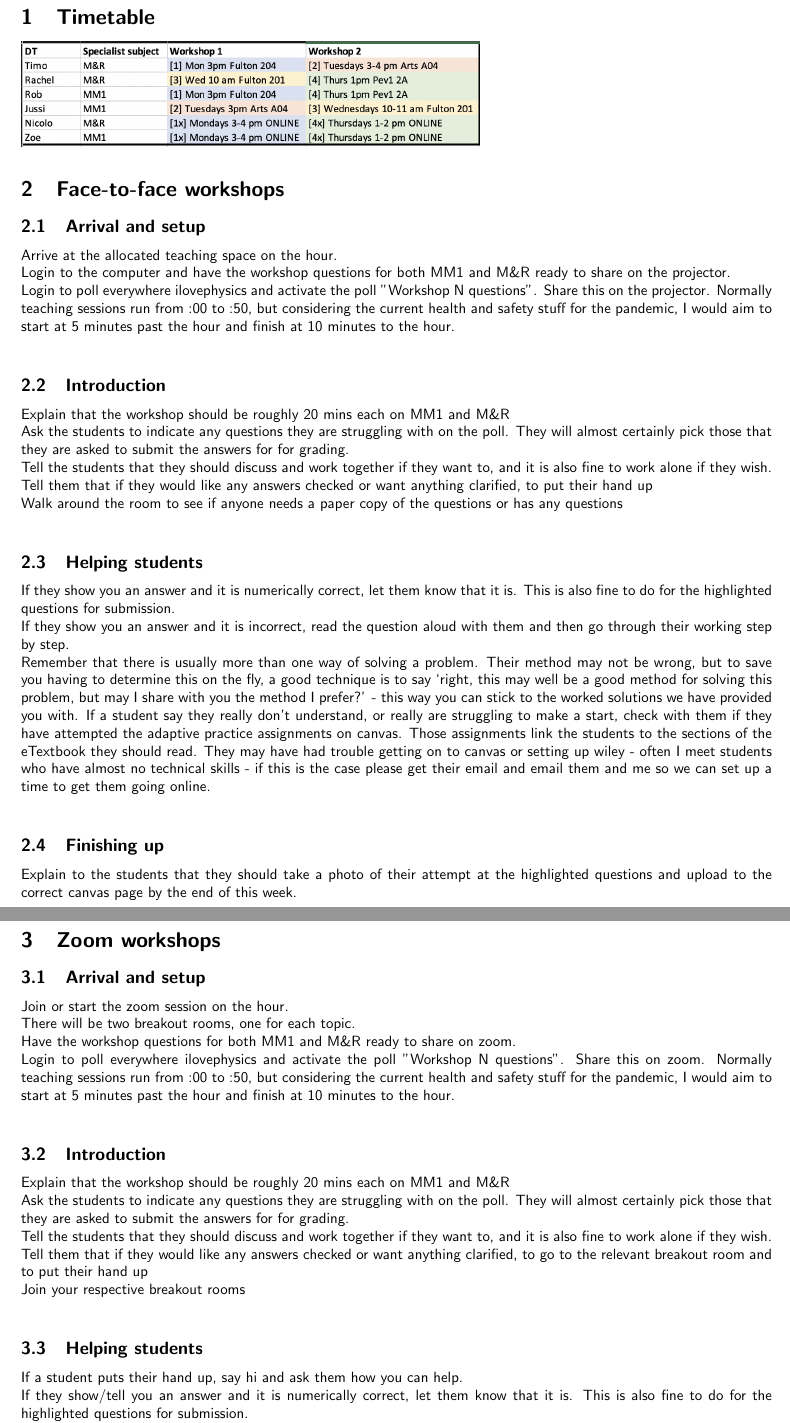
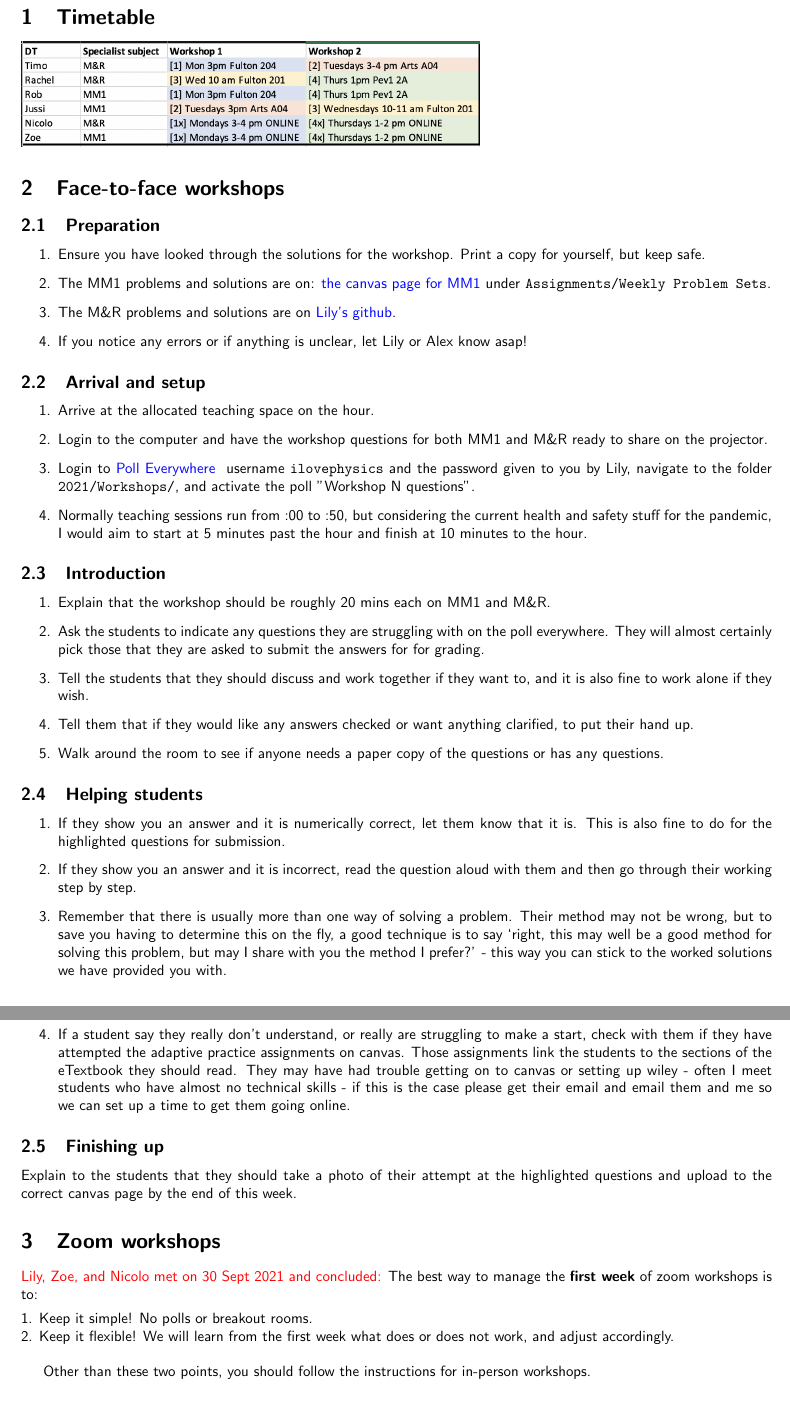
Before and after one commit to dorksquith/TeachingFall2021, a LaTeX document (DTs/Y1-DT-Guidance.tex): two parts of pages 1 and 2 of 3 before the commit and two parts of pages 1 and 2 of 2 after it, joined at a grey line, cut so that both start at the same text. Compiled offline with pdfLaTeX.

Commit message:
daily commit

```diff
--- a/DTs/Y1-DT-Guidance.tex
+++ b/DTs/Y1-DT-Guidance.tex
@@ -80,46 +80,52 @@
 
 \section{Face-to-face workshops}
 
+\subsection{Preparation}
+\begin{enumerate}
+\item Ensure you have looked through the solutions for the workshop. Print a copy for yourself, but keep safe.
+\item The MM1 problems and solutions are on: \href{ https://canvas.sussex.ac.uk/courses/20370/assignments}{the canvas page for MM1} under \texttt{Assignments/Weekly Problem Sets}.
+\item The M\&R problems and solutions are on \href{https://github.com/dorksquith/TeachingFall2021/tree/main/DTs/Solvers}{Lily's github}.
+\item If you notice any errors or if anything is unclear, let Lily or Alex know asap!
+\end{enumerate}
+
 \subsection{Arrival and setup}
-Arrive at the allocated teaching space on the hour.\\
-Login to the computer and have the  workshop questions for both MM1 and M\&R ready to share on the projector.\\
-Login to poll everywhere ilovephysics and activate the poll "Workshop N questions". Share this on the projector.
-Normally teaching sessions run from :00 to :50, but considering the current health and safety stuff for the pandemic, I would aim to start at 5 minutes past the hour and finish at 10 minutes to the hour.\\
+\begin{enumerate}
+\item Arrive at the allocated teaching space on the hour.
+\item Login to the computer and have the workshop questions for both MM1 and M\&R ready to share on the projector.
+\item Login to \href{https://www.polleverywhere.com}{Poll Everywhere }  username \texttt{ilovephysics} and the password given to you by Lily, navigate to the folder \texttt{2021/Workshops/}, and activate the poll "Workshop N questions".
+\item Normally teaching sessions run from :00 to :50, but considering the current health and safety stuff for the pandemic, I would aim to start at 5 minutes past the hour and finish at 10 minutes to the hour.
+\end{enumerate}
 
 \subsection{Introduction}
-Explain that the workshop should be roughly 20 mins each on MM1 and M\&R\\
-Ask the students to indicate any questions they are struggling with on the poll. They will almost certainly pick those that they are asked to submit the answers for for grading.\\
-Tell the students that they should discuss and work together if they want to, and it is also fine to work alone if they wish.\\
-Tell them that if they would like any answers checked or want anything clarified, to put their hand up\\
-Walk around the room to see if anyone needs a paper copy of the questions or has any questions\\
+\begin{enumerate}
+\item Explain that the workshop should be roughly 20 mins each on MM1 and M\&R.
+\item Ask the students to indicate any questions they are struggling with on the poll everywhere. They will almost certainly pick those that they are asked to submit the answers for for grading.
+\item Tell the students that they should discuss and work together if they want to, and it is also fine to work alone if they wish.
+\item Tell them that if they would like any answers checked or want anything clarified, to put their hand up.
+\item Walk around the room to see if anyone needs a paper copy of the questions or has any questions.
+\end{enumerate}
+
 
 \subsection{Helping students}
-If they show you an answer and it is numerically correct, let them know that it is. This is also fine to do for the highlighted questions for submission.\\
-If they show you an answer and it is incorrect, read the question aloud with them and then go through their working step by step.\\
-Remember that there is usually more than one way of solving a problem. Their method may not be wrong, but to save you having to determine this on the fly, a good technique is to say `right, this may well be a good method for solving this problem, but may I share with you the method I prefer?' - this way you can stick to the worked solutions we have provided you with.
-If a student say they really don't understand, or really are struggling to make a start, check with them if they have attempted the adaptive practice assignments on canvas. Those assignments link the students to the sections of the eTextbook they should read. They may have had trouble getting on to canvas or setting up wiley - often I meet students who have almost no technical skills - if this is the case please get their email and email them and me so we can set up a time to get them going online. \\
+\begin{enumerate}
+\item If they show you an answer and it is numerically correct, let them know that it is. This is also fine to do for the highlighted questions for submission.
+\item If they show you an answer and it is incorrect, read the question aloud with them and then go through their working step by step.
+\item Remember that there is usually more than one way of solving a problem. Their method may not be wrong, but to save you having to determine this on the fly, a good technique is to say `right, this may well be a good method for solving this problem, but may I share with you the method I prefer?' - this way you can stick to the worked solutions we have provided you with.
+\item If a student say they really don't understand, or really are struggling to make a start, check with them if they have attempted the adaptive practice assignments on canvas. Those assignments link the students to the sections of the eTextbook they should read. They may have had trouble getting on to canvas or setting up wiley - often I meet students who have almost no technical skills - if this is the case please get their email and email them and me so we can set up a time to get them going online.
+\end{enumerate}
 
 \subsection{Finishing up}
-Explain to the students that they should take a photo of their attempt at the highlighted questions and upload to the correct canvas page by the end of this week.\\
+
+Explain to the students that they should take a photo of their attempt at the highlighted questions and upload to the correct canvas page by the end of this week.
+
+%Instructions for students:\\
+%
+%\includegraphics[scale=0.6]{student-instructions}
 
 \section{Zoom workshops}
 
+\textcolor{red}{Lily, Zoe, and Nicolo met on 30 Sept 2021 and concluded:} The best way to manage the \textbf{first week} of zoom workshops is to:\\[1ex]
+1. Keep it simple! No polls or breakout rooms.\\
+2. Keep it flexible! We will learn from the first week what does or does not work, and adjust accordingly.\\
 
-\subsection{Arrival and setup}
-Join or start the zoom session on the hour.\\
-There will be two breakout rooms, one for each topic.\\
-Have the workshop questions for both MM1 and M\&R ready to share on zoom.\\
-Login to poll everywhere ilovephysics and activate the poll "Workshop N questions". Share this on zoom.
-Normally teaching sessions run from :00 to :50, but considering the current health and safety stuff for the pandemic, I would aim to start at 5 minutes past the hour and finish at 10 minutes to the hour.\\
-
-\subsection{Introduction}
-Explain that the workshop should be roughly 20 mins each on MM1 and M\&R\\
-Ask the students to indicate any questions they are struggling with on the poll. They will almost certainly pick those that they are asked to submit the answers for for grading.\\
-Tell the students that they should discuss and work together if they want to, and it is also fine to work alone if they wish.\\
-Tell them that if they would like any answers checked or want anything clarified, to go to the relevant breakout room and to put their hand up\\
-Join your respective breakout rooms\\
-
-\subsection{Helping students}
-If a student puts their hand up, say hi and ask them how you can help.\\
-If they show/tell you an answer and it is numerically correct, let them know that it is. This is also fine to do for the highlighted questions for submission.\\
-If they show/tell you an answer and it is incorrect, read the question aloud with them and then go through their working step by step.\\
+Other than these two points, you should follow the instructions for in-person workshops.
@@ -131,6 +132,5 @@ Explain to the students that they should take a photo of their attempt at the hi
 
 \section{Marking}
-
 
 Students will upload a photo of their answers to the workshop problems for MM1 and M\&R by Friday at noon (so the first for 2021 will be Friday 8th October).\\
 
```
Also changed, not shown: I2Q/Lectures/2_Electron/I2Q-2021-L3.tex (added, +97 -0 lines), MandR/Lectures/1-Kinematics/MandR-2021-L3.tex (+6 -2 lines), DTs/Y1-2021-submission-guide.pdf (added), DTs/Y1-DT-Guidance.pdf, I2Q/Lectures/2_Electron/I2Q-2021-L3.pdf (added), I2Q/Lectures/2_Electron/cat.jpg (added), MandR/Lectures/1-Kinematics/MandR-2021-L3.pdf, MandR/Lectures/1-Kinematics/ball-height.png (added), MandR/Lectures/1-Kinematics/suvat-quiz.png (added), DTs/Y1-DT-Guidance.tex (5 more changed lines).
